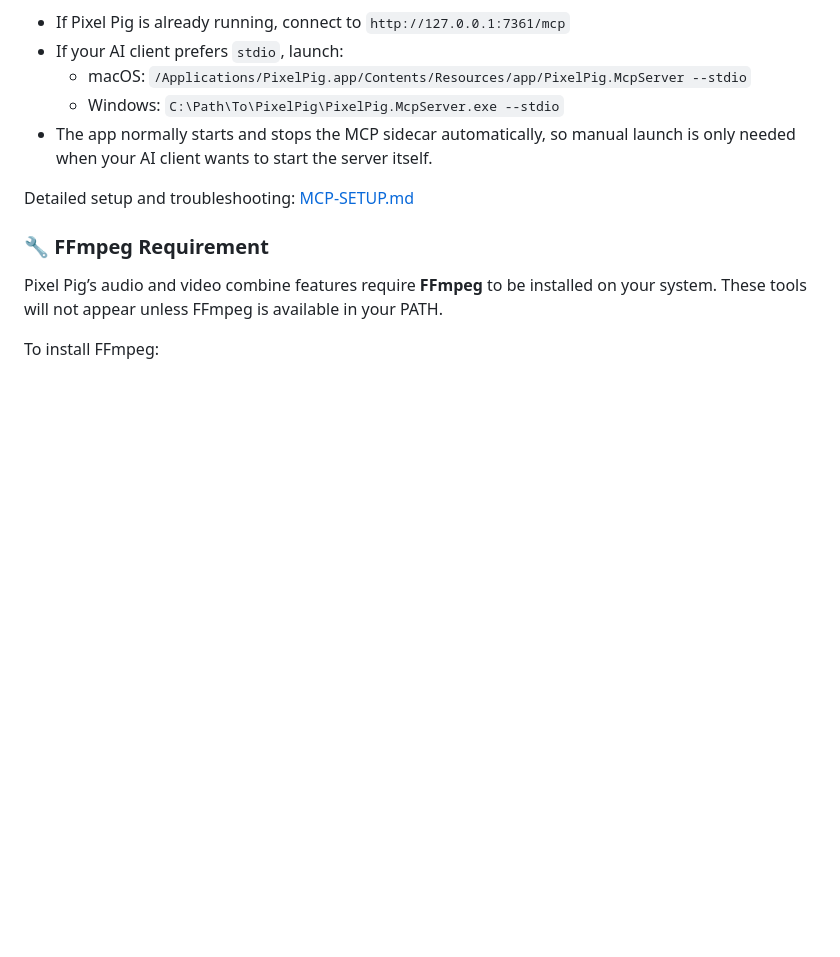
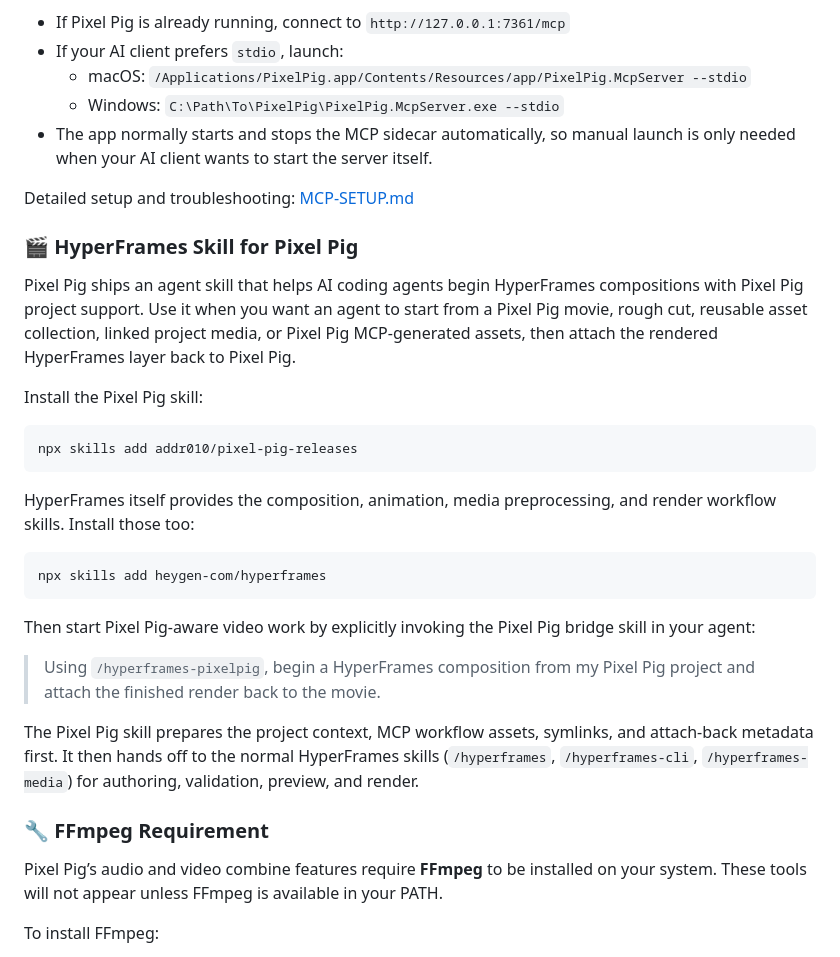
Before and after one commit to addr010/pixel-pig-releases, a Markdown page: README.md, the part around the change. GitHub-like rendering; blank space fills up the shorter version.

Commit message:
Add Pixel Pig HyperFrames skill

````diff
--- a/README.md
+++ b/README.md
@@ -56,6 +56,28 @@ Pixel Pig releases now include a bundled MCP server for local AI tools such as C
 
 Detailed setup and troubleshooting: [MCP-SETUP.md](MCP-SETUP.md)
 
+### 🎬 HyperFrames Skill for Pixel Pig
+
+Pixel Pig ships an agent skill that helps AI coding agents begin HyperFrames compositions with Pixel Pig project support. Use it when you want an agent to start from a Pixel Pig movie, rough cut, reusable asset collection, linked project media, or Pixel Pig MCP-generated assets, then attach the rendered HyperFrames layer back to Pixel Pig.
+
+Install the Pixel Pig skill:
+
+```bash
+npx skills add addr010/pixel-pig-releases
+```
+
+HyperFrames itself provides the composition, animation, media preprocessing, and render workflow skills. Install those too:
+
+```bash
+npx skills add heygen-com/hyperframes
+```
+
+Then start Pixel Pig-aware video work by explicitly invoking the Pixel Pig bridge skill in your agent:
+
+> Using `/hyperframes-pixelpig`, begin a HyperFrames composition from my Pixel Pig project and attach the finished render back to the movie.
+
+The Pixel Pig skill prepares the project context, MCP workflow assets, symlinks, and attach-back metadata first. It then hands off to the normal HyperFrames skills (`/hyperframes`, `/hyperframes-cli`, `/hyperframes-media`) for authoring, validation, preview, and render.
+
 ### 🔧 FFmpeg Requirement
 
 Pixel Pig’s audio and video combine features require **FFmpeg** to be installed on your system. These tools will not appear unless FFmpeg is available in your PATH.
````
Also changed, not shown: skills/hyperframes-pixelpig/SKILL.md (added, +170 -0 lines).
